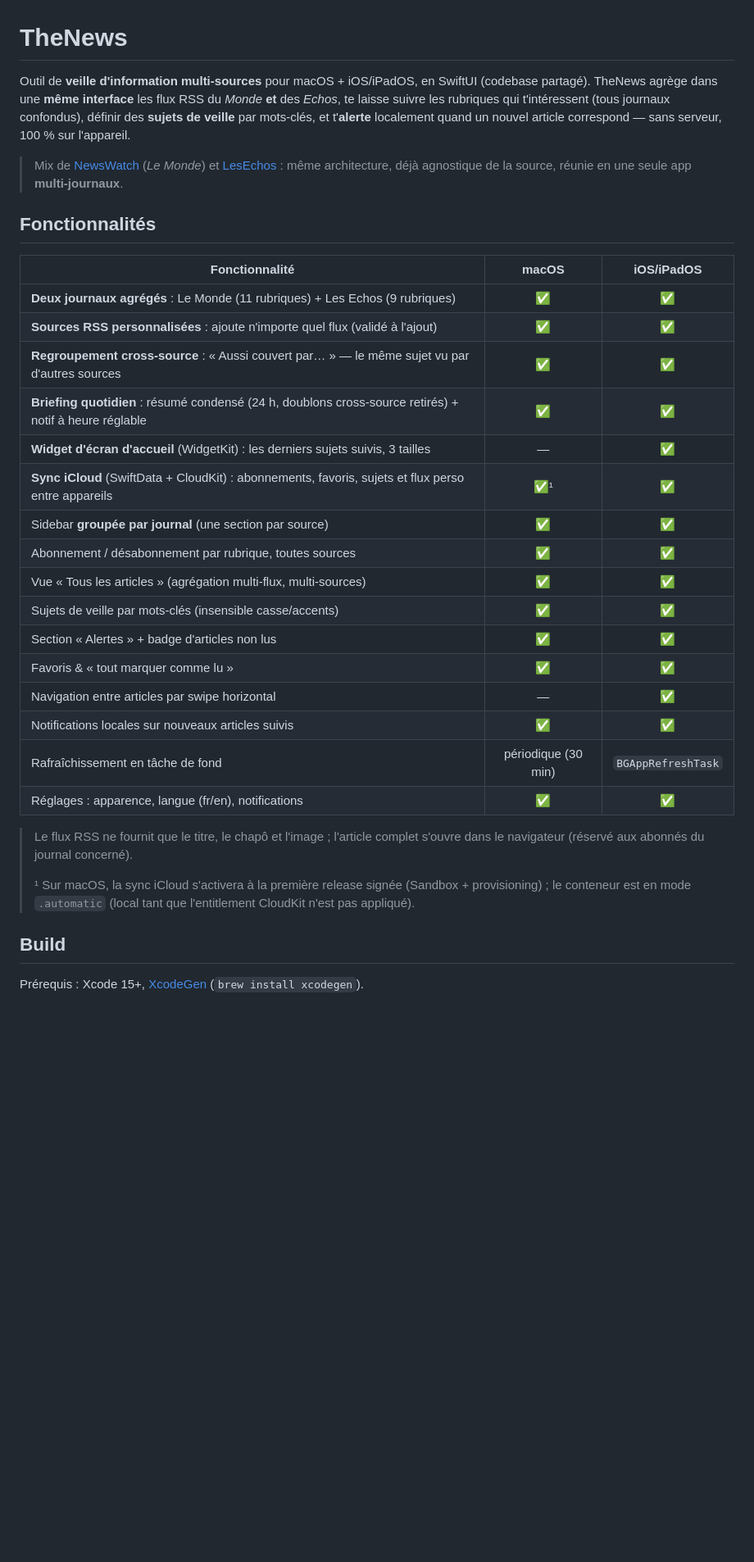
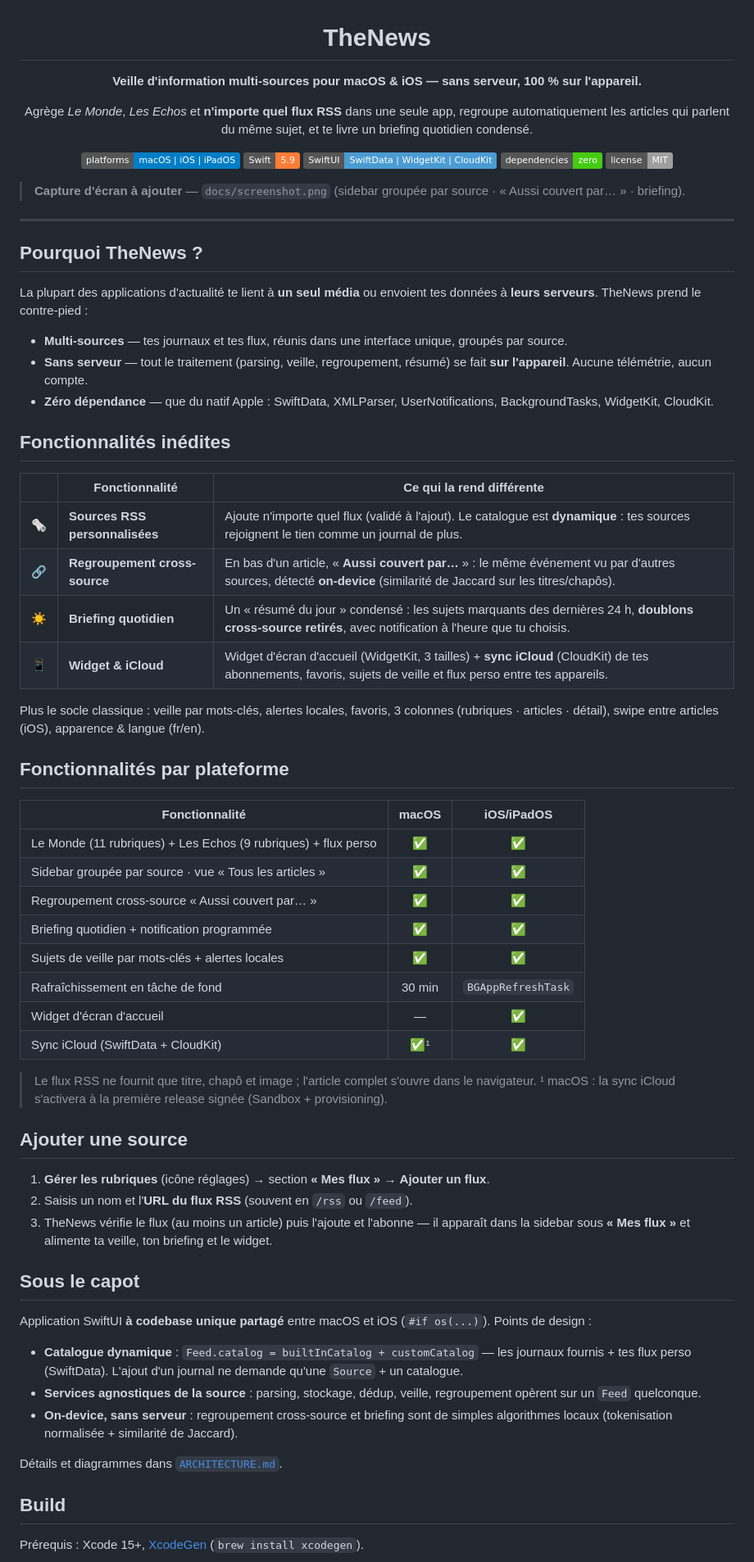
Before and after one commit to vincentlauriat/TheNews, a Markdown page: README.md, the part around one of its changes. Shown at 82% size. Drawn GitHub-style; badges without logos; blank space fills up the shorter version.

```diff
--- a/README.md
+++ b/README.md
@@ -1,40 +3,80 @@
 # TheNews
 
-Outil de **veille d'information multi-sources** pour macOS + iOS/iPadOS, en SwiftUI (codebase partagé).
-TheNews agrège dans une **même interface** les flux RSS du *Monde* **et** des *Echos*, te laisse
-suivre les rubriques qui t'intéressent (tous journaux confondus), définir des **sujets de veille**
-par mots-clés, et t'**alerte** localement quand un nouvel article correspond — sans serveur,
-100 % sur l'appareil.
+**Veille d'information multi-sources pour macOS & iOS — sans serveur, 100 % sur l'appareil.**
 
-> Mix de [NewsWatch](../TheWorld) (*Le Monde*) et [LesEchos](../LesEchos) : même architecture,
-> déjà agnostique de la source, réunie en une seule app **multi-journaux**.
+Agrège *Le Monde*, *Les Echos* et **n'importe quel flux RSS** dans une seule app, regroupe
+automatiquement les articles qui parlent du même sujet, et te livre un briefing quotidien condensé.
 
-## Fonctionnalités
+![Platforms](https://img.shields.io/badge/platforms-macOS%20%7C%20iOS%20%7C%20iPadOS-blue)
+![Swift](https://img.shields.io/badge/Swift-5.9-orange)
+![SwiftUI](https://img.shields.io/badge/SwiftUI-SwiftData%20%7C%20WidgetKit%20%7C%20CloudKit-4B9CD3)
+![Dependencies](https://img.shields.io/badge/dependencies-zero-brightgreen)
+![License](https://img.shields.io/badge/license-MIT-lightgrey)
+
+</div>
+
+> **Capture d'écran à ajouter** — `docs/screenshot.png` (sidebar groupée par source · « Aussi couvert par… » · briefing).
+
+---
+
+## Pourquoi TheNews ?
+
+La plupart des applications d'actualité te lient à **un seul média** ou envoient tes données à
+**leurs serveurs**. TheNews prend le contre-pied :
+
+- **Multi-sources** — tes journaux et tes flux, réunis dans une interface unique, groupés par source.
+- **Sans serveur** — tout le traitement (parsing, veille, regroupement, résumé) se fait **sur l'appareil**.
+  Aucune télémétrie, aucun compte.
+- **Zéro dépendance** — que du natif Apple : SwiftData, XMLParser, UserNotifications, BackgroundTasks,
+  WidgetKit, CloudKit.
+
+## Fonctionnalités inédites
+
+| | Fonctionnalité | Ce qui la rend différente |
+|---|---|---|
+| 🗞️ | **Sources RSS personnalisées** | Ajoute n'importe quel flux (validé à l'ajout). Le catalogue est **dynamique** : tes sources rejoignent le tien comme un journal de plus. |
+| 🔗 | **Regroupement cross-source** | En bas d'un article, « **Aussi couvert par…** » : le même événement vu par d'autres sources, détecté **on-device** (similarité de Jaccard sur les titres/chapôs). |
+| ☀️ | **Briefing quotidien** | Un « résumé du jour » condensé : les sujets marquants des dernières 24 h, **doublons cross-source retirés**, avec notification à l'heure que tu choisis. |
+| 📱 | **Widget & iCloud** | Widget d'écran d'accueil (WidgetKit, 3 tailles) + **sync iCloud** (CloudKit) de tes abonnements, favoris, sujets de veille et flux perso entre tes appareils. |
+
+Plus le socle classique : veille par mots-clés, alertes locales, favoris, 3 colonnes (rubriques ·
+articles · détail), swipe entre articles (iOS), apparence & langue (fr/en).
+
+## Fonctionnalités par plateforme
 
 | Fonctionnalité | macOS | iOS/iPadOS |
 |---|:---:|:---:|
-| **Deux journaux agrégés** : Le Monde (11 rubriques) + Les Echos (9 rubriques) | ✅ | ✅ |
-| **Sources RSS personnalisées** : ajoute n'importe quel flux (validé à l'ajout) | ✅ | ✅ |
-| **Regroupement cross-source** : « Aussi couvert par… » — le même sujet vu par d'autres sources | ✅ | ✅ |
-| **Briefing quotidien** : résumé condensé (24 h, doublons cross-source retirés) + notif à heure réglable | ✅ | ✅ |
-| **Widget d'écran d'accueil** (WidgetKit) : les derniers sujets suivis, 3 tailles | — | ✅ |
-| **Sync iCloud** (SwiftData + CloudKit) : abonnements, favoris, sujets et flux perso entre appareils | ✅¹ | ✅ |
-| Sidebar **groupée par journal** (une section par source) | ✅ | ✅ |
-| Abonnement / désabonnement par rubrique, toutes sources | ✅ | ✅ |
-| Vue « Tous les articles » (agrégation multi-flux, multi-sources) | ✅ | ✅ |
-| Sujets de veille par mots-clés (insensible casse/accents) | ✅ | ✅ |
-| Section « Alertes » + badge d'articles non lus | ✅ | ✅ |
-| Favoris & « tout marquer comme lu » | ✅ | ✅ |
-| Navigation entre articles par swipe horizontal | — | ✅ |
-| Notifications locales sur nouveaux articles suivis | ✅ | ✅ |
-| Rafraîchissement en tâche de fond | périodique (30 min) | `BGAppRefreshTask` |
-| Réglages : apparence, langue (fr/en), notifications | ✅ | ✅ |
+| Le Monde (11 rubriques) + Les Echos (9 rubriques) + flux perso | ✅ | ✅ |
+| Sidebar groupée par source · vue « Tous les articles » | ✅ | ✅ |
+| Regroupement cross-source « Aussi couvert par… » | ✅ | ✅ |
+| Briefing quotidien + notification programmée | ✅ | ✅ |
+| Sujets de veille par mots-clés + alertes locales | ✅ | ✅ |
+| Rafraîchissement en tâche de fond | 30 min | `BGAppRefreshTask` |
+| Widget d'écran d'accueil | — | ✅ |
+| Sync iCloud (SwiftData + CloudKit) | ✅¹ | ✅ |
 
-> Le flux RSS ne fournit que le titre, le chapô et l'image ; l'article complet s'ouvre dans le
-> navigateur (réservé aux abonnés du journal concerné).
->
-> ¹ Sur macOS, la sync iCloud s'activera à la première release signée (Sandbox + provisioning) ;
-> le conteneur est en mode `.automatic` (local tant que l'entitlement CloudKit n'est pas appliqué).
+> Le flux RSS ne fournit que titre, chapô et image ; l'article complet s'ouvre dans le navigateur.
+> ¹ macOS : la sync iCloud s'activera à la première release signée (Sandbox + provisioning).
+
+## Ajouter une source
+
+1. **Gérer les rubriques** (icône réglages) → section **« Mes flux »** → **Ajouter un flux**.
+2. Saisis un nom et l'**URL du flux RSS** (souvent en `/rss` ou `/feed`).
+3. TheNews vérifie le flux (au moins un article) puis l'ajoute et l'abonne — il apparaît dans la
+   sidebar sous **« Mes flux »** et alimente ta veille, ton briefing et le widget.
+
+## Sous le capot
+
+Application SwiftUI **à codebase unique partagé** entre macOS et iOS (`#if os(...)`). Points de design :
+
+- **Catalogue dynamique** : `Feed.catalog = builtInCatalog + customCatalog` — les journaux fournis +
+  tes flux perso (SwiftData). L'ajout d'un journal ne demande qu'une `Source` + un catalogue.
+- **Services agnostiques de la source** : parsing, stockage, dédup, veille, regroupement opèrent sur
+  un `Feed` quelconque.
+- **On-device, sans serveur** : regroupement cross-source et briefing sont de simples algorithmes
+  locaux (tokenisation normalisée + similarité de Jaccard).
+
+Détails et diagrammes dans [`ARCHITECTURE.md`](ARCHITECTURE.md).
 
 ## Build
 
```
Also changed, not shown: other parts of README.md (+19 -21 lines), CONTRIBUTING.md (added, +48 -0 lines).
